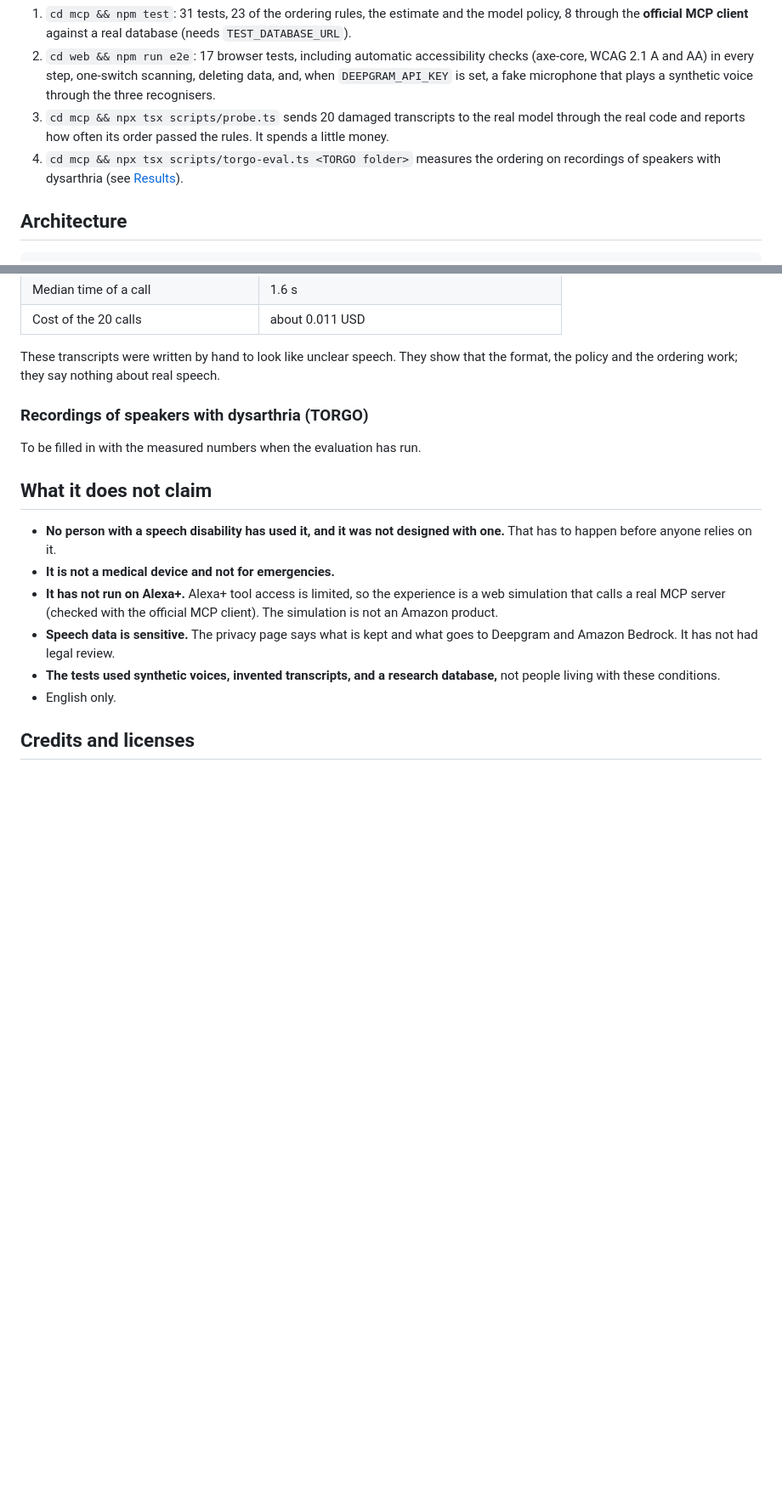
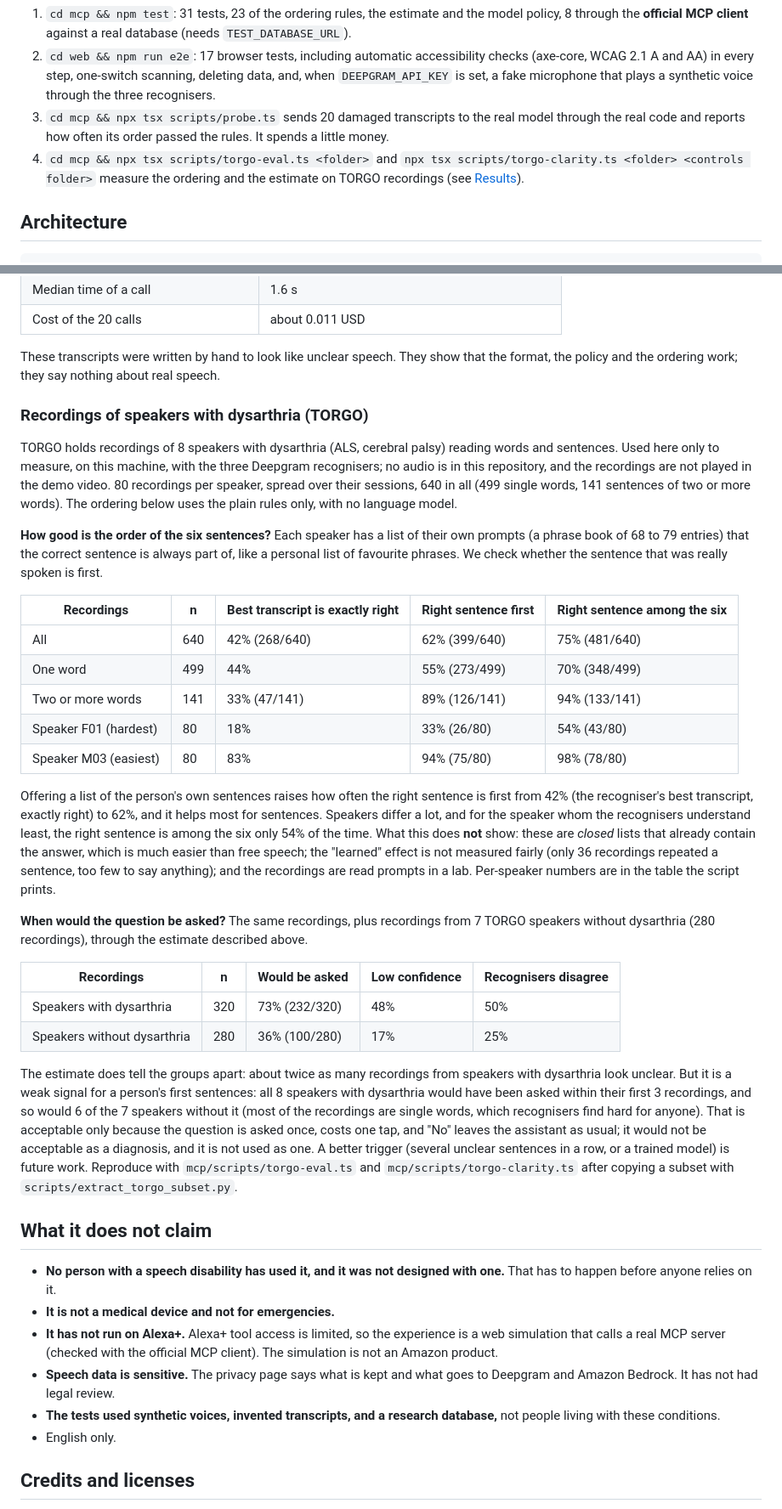
Before and after one commit to ziaac/alsxaplus, a Markdown page: README.md, 2 parts joined by grey strips. Shown at 85% size. GitHub-like rendering; blank space fills up the shorter version.

Commit message:
Report the TORGO measurements, with what they do and do not show

```diff
--- a/README.md
+++ b/README.md
@@ -81,7 +81,7 @@ Open the live demo at https://alsxa.eziedutech.dev/sim, agree, type or say somet
 1. `cd mcp && npm test`: 31 tests, 23 of the ordering rules, the estimate and the model policy, 8 through the **official MCP client** against a real database (needs `TEST_DATABASE_URL`).
 2. `cd web && npm run e2e`: 17 browser tests, including automatic accessibility checks (axe-core, WCAG 2.1 A and AA) in every step, one-switch scanning, deleting data, and, when `DEEPGRAM_API_KEY` is set, a fake microphone that plays a synthetic voice through the three recognisers.
 3. `cd mcp && npx tsx scripts/probe.ts` sends 20 damaged transcripts to the real model through the real code and reports how often its order passed the rules. It spends a little money.
-4. `cd mcp && npx tsx scripts/torgo-eval.ts <TORGO folder>` measures the ordering on recordings of speakers with dysarthria (see [Results](#results)).
+4. `cd mcp && npx tsx scripts/torgo-eval.ts <folder>` and `npx tsx scripts/torgo-clarity.ts <folder> <controls folder>` measure the ordering and the estimate on TORGO recordings (see [Results](#results)).
 
 ## Architecture
 
@@ -155,7 +155,28 @@ These transcripts were written by hand to look like unclear speech. They show th
 
 ### Recordings of speakers with dysarthria (TORGO)
 
-To be filled in with the measured numbers when the evaluation has run.
+TORGO holds recordings of 8 speakers with dysarthria (ALS, cerebral palsy) reading words and sentences. Used here only to measure, on this machine, with the three Deepgram recognisers; no audio is in this repository, and the recordings are not played in the demo video. 80 recordings per speaker, spread over their sessions, 640 in all (499 single words, 141 sentences of two or more words). The ordering below uses the plain rules only, with no language model.
+
+**How good is the order of the six sentences?** Each speaker has a list of their own prompts (a phrase book of 68 to 79 entries) that the correct sentence is always part of, like a personal list of favourite phrases. We check whether the sentence that was really spoken is first.
+
+| Recordings | n | Best transcript is exactly right | Right sentence first | Right sentence among the six |
+|---|---|---|---|---|
+| All | 640 | 42% (268/640) | 62% (399/640) | 75% (481/640) |
+| One word | 499 | 44% | 55% (273/499) | 70% (348/499) |
+| Two or more words | 141 | 33% (47/141) | 89% (126/141) | 94% (133/141) |
+| Speaker F01 (hardest) | 80 | 18% | 33% (26/80) | 54% (43/80) |
+| Speaker M03 (easiest) | 80 | 83% | 94% (75/80) | 98% (78/80) |
+
+Offering a list of the person's own sentences raises how often the right sentence is first from 42% (the recogniser's best transcript, exactly right) to 62%, and it helps most for sentences. Speakers differ a lot, and for the speaker whom the recognisers understand least, the right sentence is among the six only 54% of the time. What this does **not** show: these are *closed* lists that already contain the answer, which is much easier than free speech; the "learned" effect is not measured fairly (only 36 recordings repeated a sentence, too few to say anything); and the recordings are read prompts in a lab. Per-speaker numbers are in the table the script prints.
+
+**When would the question be asked?** The same recordings, plus recordings from 7 TORGO speakers without dysarthria (280 recordings), through the estimate described above.
+
+| Recordings | n | Would be asked | Low confidence | Recognisers disagree |
+|---|---|---|---|---|
+| Speakers with dysarthria | 320 | 73% (232/320) | 48% | 50% |
+| Speakers without dysarthria | 280 | 36% (100/280) | 17% | 25% |
+
+The estimate does tell the groups apart: about twice as many recordings from speakers with dysarthria look unclear. But it is a weak signal for a person's first sentences: all 8 speakers with dysarthria would have been asked within their first 3 recordings, and so would 6 of the 7 speakers without it (most of the recordings are single words, which recognisers find hard for anyone). That is acceptable only because the question is asked once, costs one tap, and "No" leaves the assistant as usual; it would not be acceptable as a diagnosis, and it is not used as one. A better trigger (several unclear sentences in a row, or a trained model) is future work. Reproduce with `mcp/scripts/torgo-eval.ts` and `mcp/scripts/torgo-clarity.ts` after copying a subset with `scripts/extract_torgo_subset.py`.
 
 ## What it does not claim
 
```
